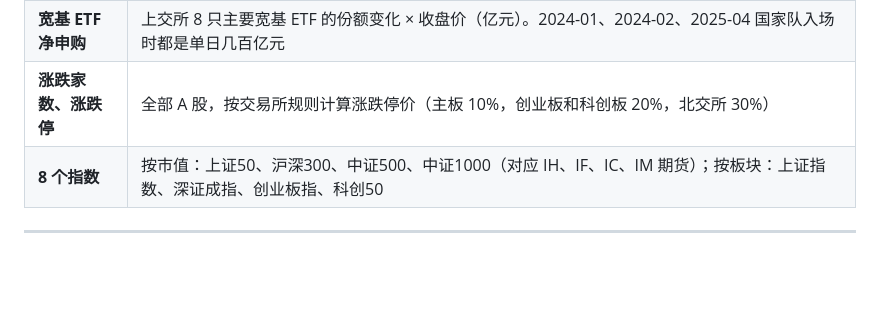
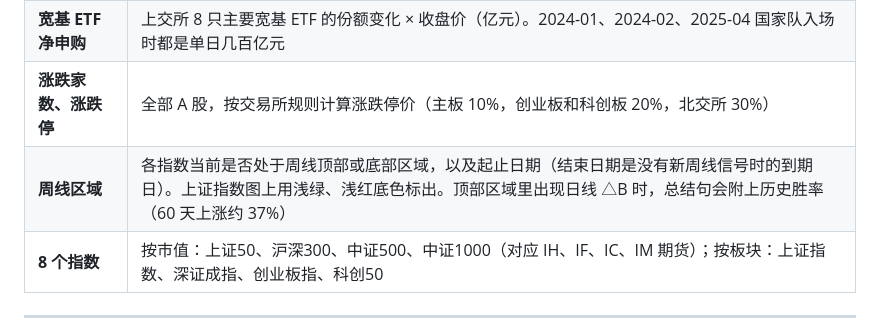
Before and after one commit to tansent/TradingSignal, a Markdown page: README.md, the part around the change. Rendered like a GitHub page; blank space fills up the shorter version.

```diff
--- a/README.md
+++ b/README.md
@@ -157,6 +157,7 @@ python daily/render_local.py
 | **过热分数**（0–100） | 成交额相对一年均值、融资买入占成交额、融资余额 60 日增速，三者近 3 年分位的平均。≥90 极热，之后往往还会涨一段，但每一轮最终都以下跌收场，不适合单独用作卖出时点 |
 | **宽基 ETF 净申购** | 上交所 8 只主要宽基 ETF 的份额变化 × 收盘价（亿元）。2024-01、2024-02、2025-04 国家队入场时都是单日几百亿元 |
 | **涨跌家数、涨跌停** | 全部 A 股，按交易所规则计算涨跌停价（主板 10%，创业板和科创板 20%，北交所 30%） |
+| **周线区域** | 各指数当前是否处于周线顶部或底部区域，以及起止日期（结束日期是没有新周线信号时的到期日）。上证指数图上用浅绿、浅红底色标出。顶部区域里出现日线 △B 时，总结句会附上历史胜率（60 天上涨约 37%） |
 | **8 个指数** | 按市值：上证50、沪深300、中证500、中证1000（对应 IH、IF、IC、IM 期货）；按板块：上证指数、深证成指、创业板指、科创50 |
 
 ---
```
Also changed, not shown: docs/定时任务说明.md (+1 -1 lines).
